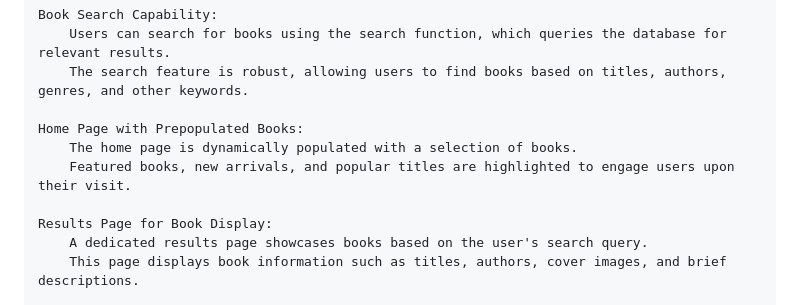
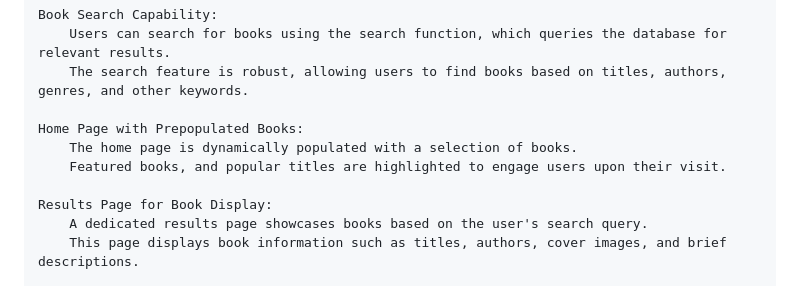
Before and after one commit to subrama2/Book_Finder, a Markdown page: README.md, the part around the change. Drawn GitHub-style.

```diff
--- a/README.md
+++ b/README.md
@@ -111,7 +111,7 @@ Our Book Finder application has recently undergone significant enhancements. The
 
     Home Page with Prepopulated Books:
         The home page is dynamically populated with a selection of books.
-        Featured books, new arrivals, and popular titles are highlighted to engage users upon their visit.
+        Featured books, and popular titles are highlighted to engage users upon their visit.
 
     Results Page for Book Display:
         A dedicated results page showcases books based on the user's search query.
```
